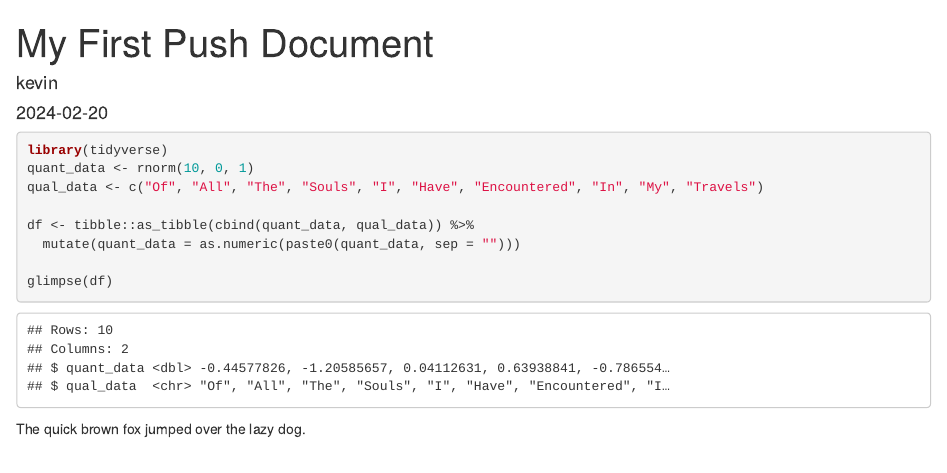
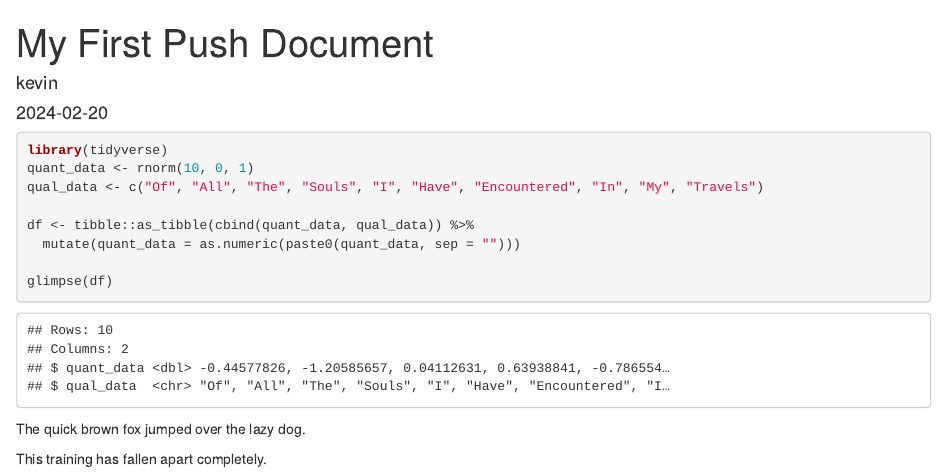
Before and after one commit to KevinFaheyNotts/Rights_Lab_Trainings, an R Markdown document (Demo_Document.Rmd): the page in a window 1100 px wide, from its top. Rendered offline with R 4.5, knitr and Pandoc, with nearby package versions; code that draws random numbers runs with fixed seeds of ours.

Commit message:
Changes at 2:55pm

````diff
--- a/Demo_Document.Rmd
+++ b/Demo_Document.Rmd
@@ -17,3 +17,5 @@ glimpse(df)
 ```
 
 The quick brown fox jumped over the lazy dog.
+
+This training has fallen apart completely.
````
Also changed, not shown: Demo_Document.html.
